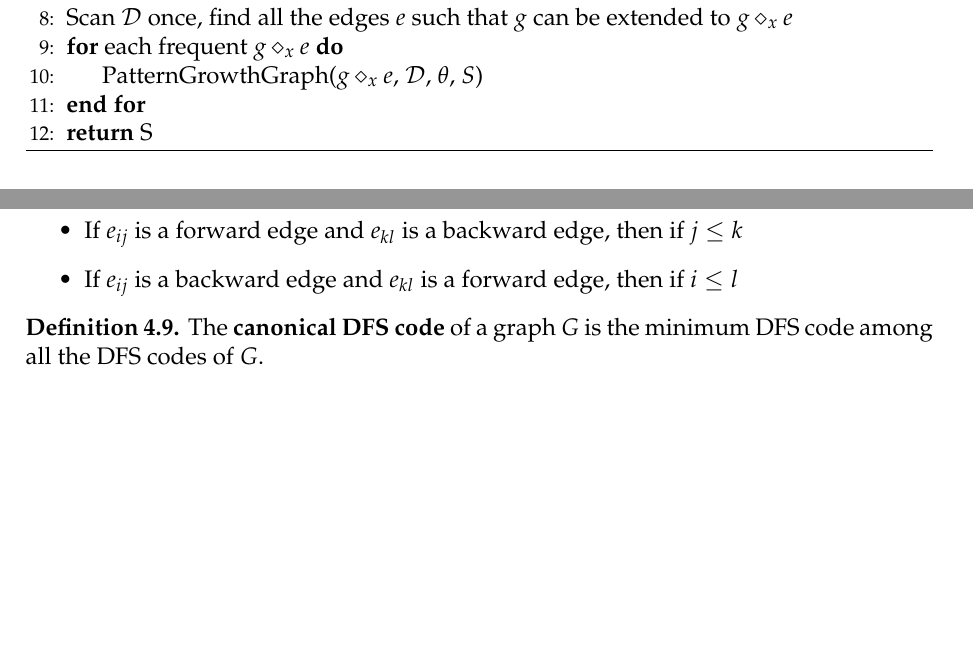
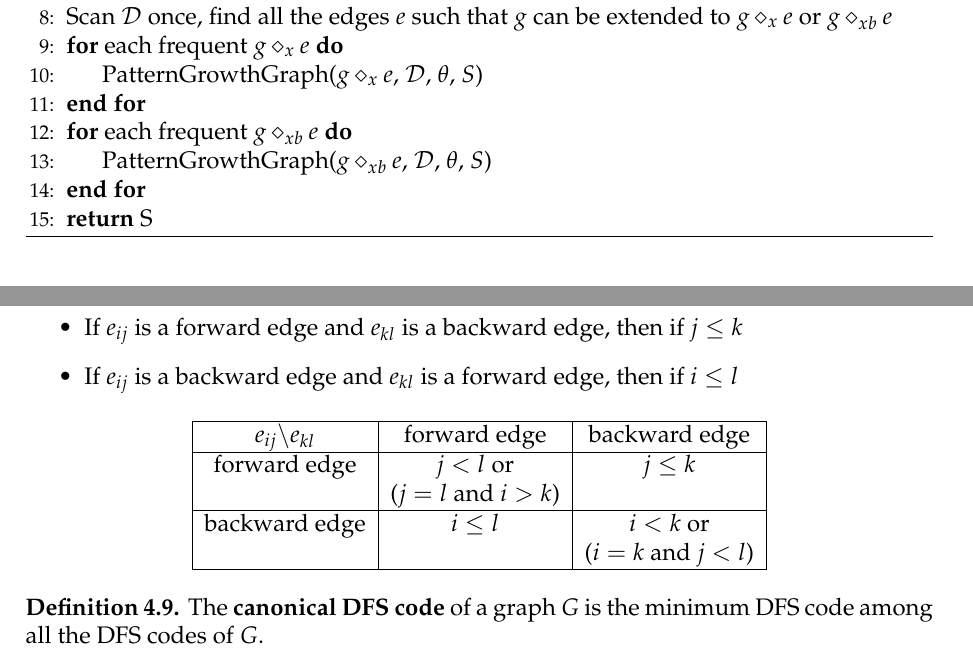
Before and after one commit to SimonDesmidt/Syntheses, a LaTeX thesis (LINFO2364/LINFO2364.tex): two parts of pages 26 and 28 of 57 before the commit and two parts of pages 27 and 28 of 58 after it, joined at a grey line, cut so that both start at the same text, the shorter picture padded with empty space. Compiled offline with pdfLaTeX.

Commit message:
little improvement LINFO2364

```diff
--- a/LINFO2364/LINFO2364.tex
+++ b/LINFO2364/LINFO2364.tex
@@ -878,9 +878,12 @@ First let us define the notations for adding an extension (new edge $e$) of a gr
         \Else
             \State $S = S \cup \{g\}$
         \EndIf
-        \State Scan $\mathcal{D}$ once, find all the edges $e$ such that $g$ can be extended to $g \diamond_x e$
+        \State Scan $\mathcal{D}$ once, find all the edges $e$ such that $g$ can be extended to $g \diamond_x e$ or $g \diamond_{xb} e$
         \For{each frequent $g \diamond_x e$}
             \State PatternGrowthGraph($g \diamond_x e$, $\mathcal{D}$, $\theta$, $S$)
+        \EndFor
+        \For{each frequent $g \diamond_{xb} e$}
+            \State PatternGrowthGraph($g \diamond_{xb} e$, $\mathcal{D}$, $\theta$, $S$)
         \EndFor
         \State \textbf{return} S
     \end{algorithmic}
@@ -933,6 +936,19 @@ Where $<_e$ is an ordering between edges and $<_l$ is the classical lexicographi
         \item If $e_{ij}$ is a backward edge and $e_{kl}$ is a forward edge, then if  $i \leq l$
     \end{itemize}
 \end{definition}
+\begin{center}
+    \begin{tabular}{|c|c|c|}
+        \hline
+        $e_{ij} \backslash e_{kl}$ & forward edge & backward edge \\
+        \hline
+        forward edge & $j < l$ or  & $j \leq k$ \\
+        & ($j = l$ and $i > k$) & \\
+        \hline
+        backward edge & $i \leq l$ & $i < k$ or  \\
+        & & ($i = k$ and $j < l$)\\
+        \hline
+    \end{tabular}
+\end{center}
 \begin{definition}
     The \textbf{canonical DFS code} of a graph $G$ is the minimum DFS code among all the DFS codes of $G$.
 \end{definition}
```
Also changed, not shown: LINFO2364/LINFO2364.pdf, LINFO2364/LINFO2364.tex (6 more changed lines).
